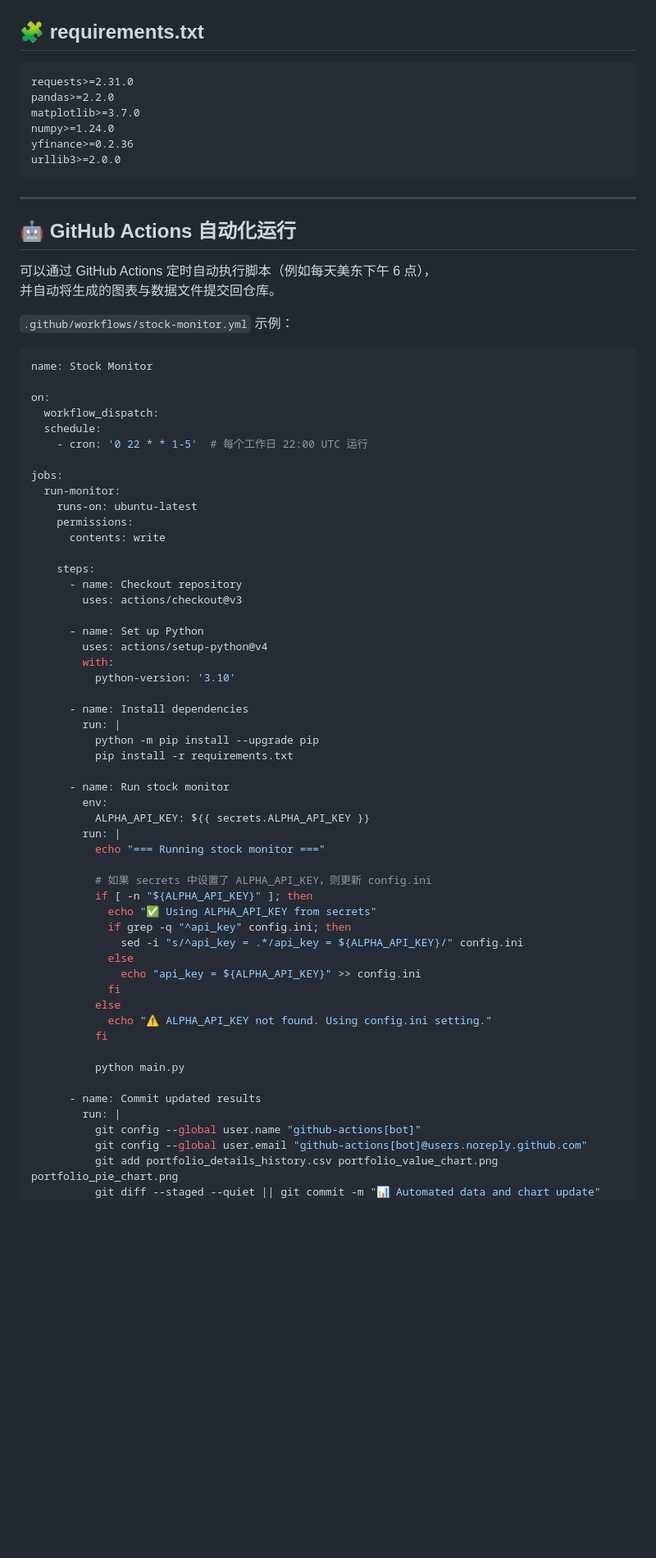
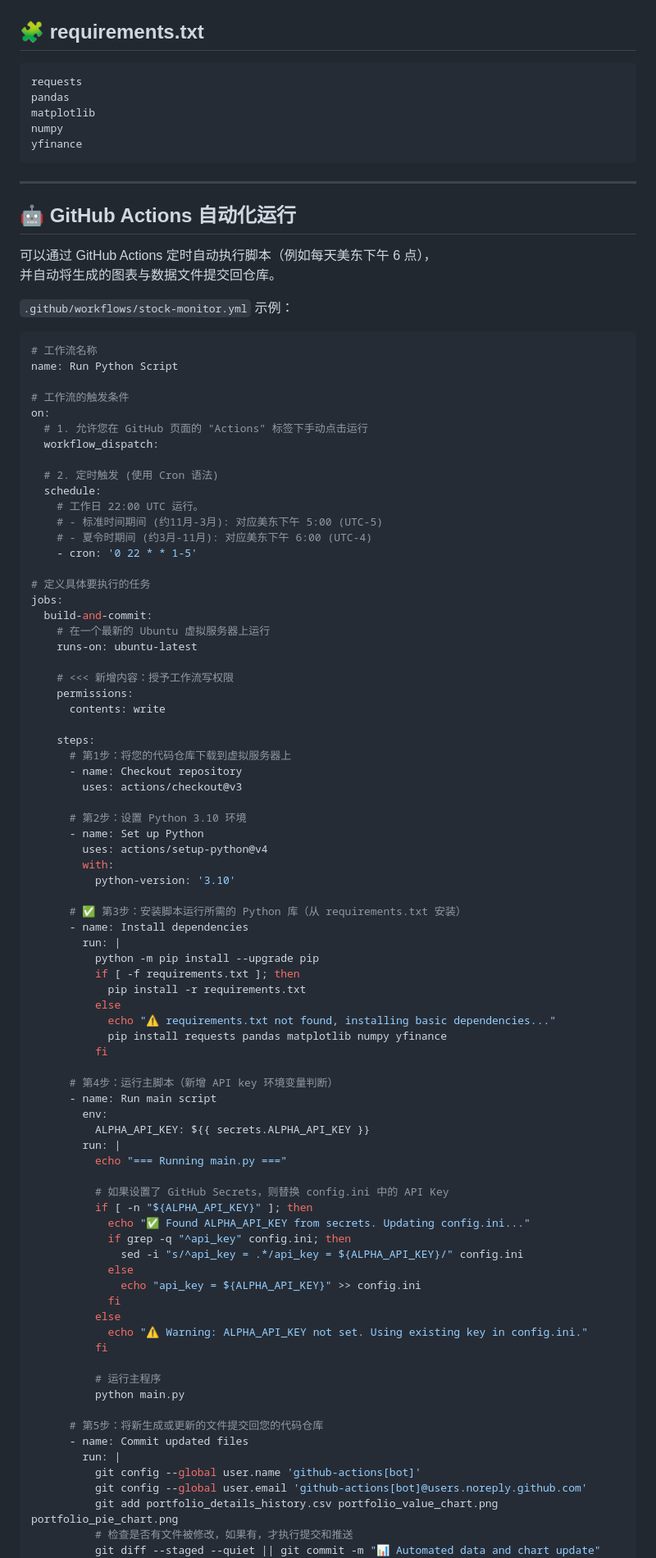
Before and after one commit to zhuangzhuang131419/stock_monitor, a Markdown page: README.md, the part around one of its changes. Shown at 82% size. Drawn GitHub-style; blank space fills up the shorter version.

Commit message:
更新readme

````diff
--- a/README.md
+++ b/README.md
@@ -90,12 +90,11 @@ portfolio_pie_chart.png
 ## 🧩 requirements.txt
 
 ```txt
-requests>=2.31.0
-pandas>=2.2.0
-matplotlib>=3.7.0
-numpy>=1.24.0
-yfinance>=0.2.36
-urllib3>=2.0.0
+requests
+pandas
+matplotlib
+numpy
+yfinance
 ```
 
 ---
@@ -108,57 +107,81 @@ urllib3>=2.0.0
 `.github/workflows/stock-monitor.yml` 示例：
 
 ```yaml
-name: Stock Monitor
+# 工作流名称
+name: Run Python Script
 
+# 工作流的触发条件
 on:
+  # 1. 允许您在 GitHub 页面的 "Actions" 标签下手动点击运行
   workflow_dispatch:
+
+  # 2. 定时触发 (使用 Cron 语法)
   schedule:
-    - cron: '0 22 * * 1-5'  # 每个工作日 22:00 UTC 运行
+    # 工作日 22:00 UTC 运行。
+    # - 标准时间期间 (约11月-3月): 对应美东下午 5:00 (UTC-5)
+    # - 夏令时期间 (约3月-11月): 对应美东下午 6:00 (UTC-4)
+    - cron: '0 22 * * 1-5'
 
+# 定义具体要执行的任务
 jobs:
-  run-monitor:
+  build-and-commit:
+    # 在一个最新的 Ubuntu 虚拟服务器上运行
     runs-on: ubuntu-latest
+
+    # <<< 新增内容：授予工作流写权限
     permissions:
       contents: write
 
     steps:
+      # 第1步：将您的代码仓库下载到虚拟服务器上
       - name: Checkout repository
         uses: actions/checkout@v3
 
+      # 第2步：设置 Python 3.10 环境
       - name: Set up Python
         uses: actions/setup-python@v4
         with:
           python-version: '3.10'
 
+      # ✅ 第3步：安装脚本运行所需的 Python 库（从 requirements.txt 安装）
       - name: Install dependencies
         run: |
           python -m pip install --upgrade pip
-          pip install -r requirements.txt
+          if [ -f requirements.txt ]; then
+            pip install -r requirements.txt
+          else
+            echo "⚠️ requirements.txt not found, installing basic dependencies..."
+            pip install requests pandas matplotlib numpy yfinance
+          fi
 
-      - name: Run stock monitor
+      # 第4步：运行主脚本（新增 API key 环境变量判断）
+      - name: Run main script
         env:
           ALPHA_API_KEY: ${{ secrets.ALPHA_API_KEY }}
         run: |
-          echo "=== Running stock monitor ==="
+          echo "=== Running main.py ==="
 
-          # 如果 secrets 中设置了 ALPHA_API_KEY，则更新 config.ini
+          # 如果设置了 GitHub Secrets，则替换 config.ini 中的 API Key
           if [ -n "${ALPHA_API_KEY}" ]; then
-            echo "✅ Using ALPHA_API_KEY from secrets"
+            echo "✅ Found ALPHA_API_KEY from secrets. Updating config.ini..."
             if grep -q "^api_key" config.ini; then
               sed -i "s/^api_key = .*/api_key = ${ALPHA_API_KEY}/" config.ini
             else
               echo "api_key = ${ALPHA_API_KEY}" >> config.ini
             fi
           else
-            echo "⚠️ ALPHA_API_KEY not found. Using config.ini setting."
+            echo "⚠️ Warning: ALPHA_API_KEY not set. Using existing key in config.ini."
           fi
 
+          # 运行主程序
           python main.py
 
-      - name: Commit updated results
+      # 第5步：将新生成或更新的文件提交回您的代码仓库
+      - name: Commit updated files
         run: |
-          git config --global user.name "github-actions[bot]"
-          git config --global user.email "github-actions[bot]@users.noreply.github.com"
+          git config --global user.name 'github-actions[bot]'
+          git config --global user.email 'github-actions[bot]@users.noreply.github.com'
           git add portfolio_details_history.csv portfolio_value_chart.png portfolio_pie_chart.png
+          # 检查是否有文件被修改，如果有，才执行提交和推送
           git diff --staged --quiet || git commit -m "📊 Automated data and chart update"
           git push
````
Also changed, not shown: other parts of README.md (+1 -0 lines).
